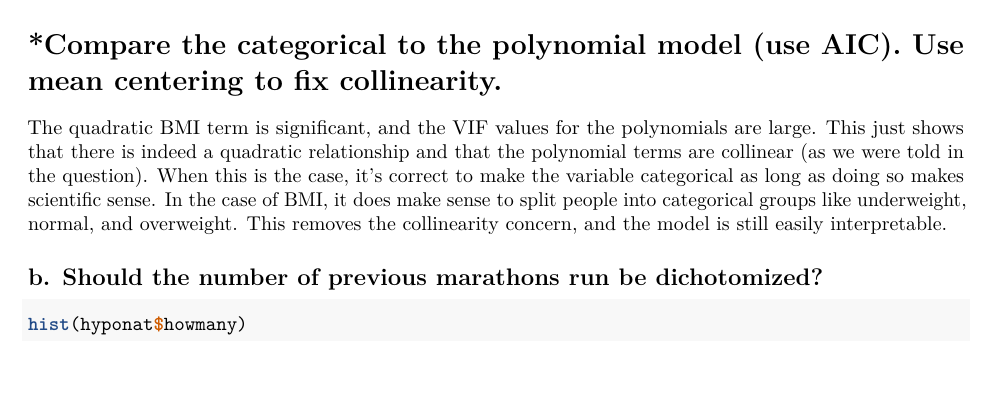
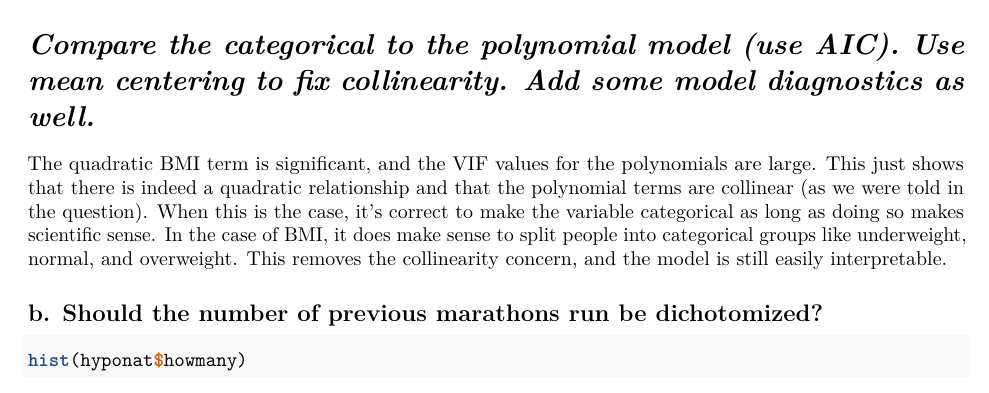
Before and after one commit to timothyvigers/School, an R Markdown document (Biostatistical Methods 2/M2HW1.Rmd): part of page 2 of 5, cut so that both start at the same text. Rendered offline with R 4.5, knitr and Pandoc, then LaTeX, with nearby package versions; some code elsewhere in the file could not run offline.

Commit message:
notes update

````diff
--- a/Biostatistical Methods 2/M2HW1.Rmd
+++ b/Biostatistical Methods 2/M2HW1.Rmd
@@ -36,7 +36,7 @@ summary(category)
 AIC(polymod,category)
 ```
 
-# *Compare the categorical to the polynomial model (use AIC). Use mean centering to fix collinearity.
+# *Compare the categorical to the polynomial model (use AIC). Use mean centering to fix collinearity. Add some model diagnostics as well.*
 
 The quadratic BMI term is significant, and the VIF values for the polynomials are large. This just shows that there is indeed a quadratic relationship and that the polynomial terms are collinear (as we were told in the question). When this is the case, it's correct to make the variable categorical as long as doing so makes scientific sense. In the case of BMI, it does make sense to split people into categorical groups like underweight, normal, and overweight. This removes the collinearity concern, and the model is still easily interpretable.
 
````
Also changed, not shown: Biostatistical Methods 2/M2HW1.pdf.
